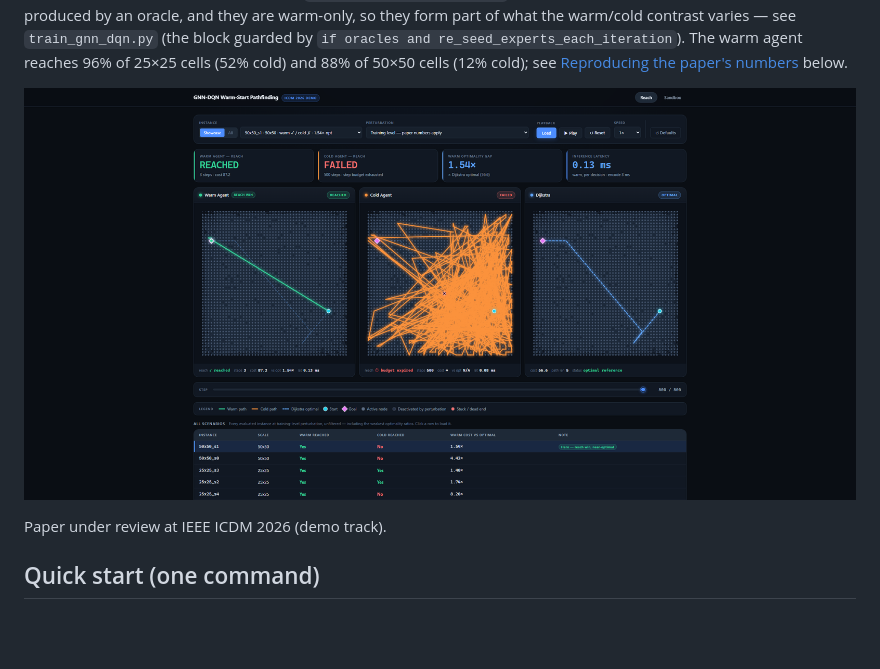
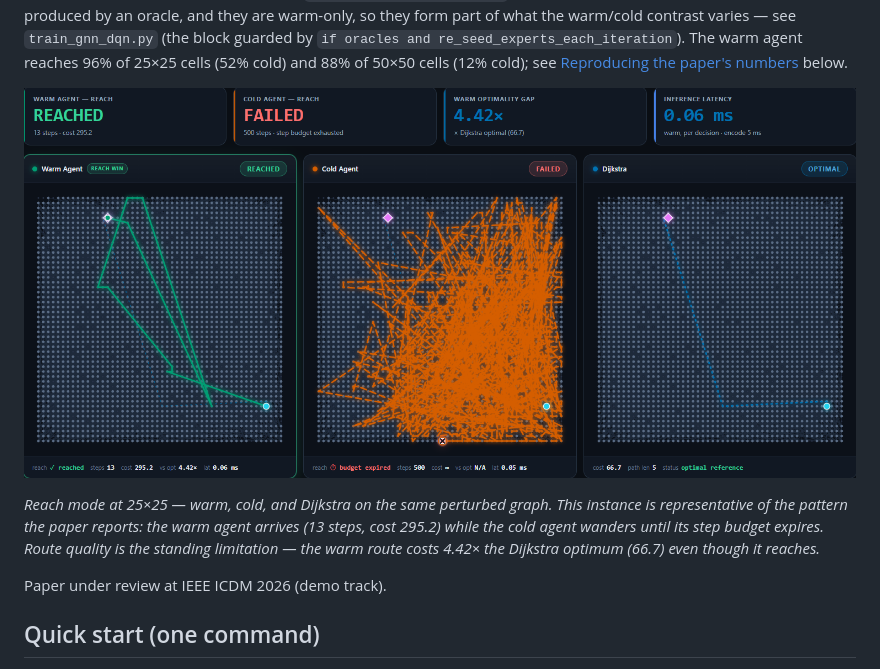
Before and after one commit to Amir-Shahriari/qwarm-gnn-rl, a Markdown page: README.md, the part around the change. GitHub-like rendering; pictures changed too: demo_ui.png (added), screenshot.png (deleted); blank space fills up the shorter version.

Commit message:
Use the reach-mode demo screenshot in the README; keep PDFs out of the repo
Replaces screenshot.png with demo_ui.png, the same figure used in the
paper: warm reaches in 13 steps, cold exhausts its 500-step budget, and
Dijkstra is shown alongside, with the optimality-gap and latency panels
visible. Caption names the route-quality limitation rather than showing
only the reach win.

Ignore *.pdf so paper builds and reference literature sitting in the
working directory are never committed. No PDF has ever been committed, so
no history rewrite is needed.

```diff
--- a/README.md
+++ b/README.md
@@ -19,7 +19,13 @@ The warm agent reaches 96% of 25×25 cells (52% cold) and 88% of
 50×50 cells (12% cold); see
 [Reproducing the paper's numbers](#reproducing-the-papers-numbers) below.
 
-![Reach mode: warm vs. cold agent racing to the same goal, with the Dijkstra-optimal reference path](screenshot.png)
+![Reach mode at 25×25: the warm agent reaches the goal in 13 steps, the cold agent exhausts its 500-step budget without arriving, and the Dijkstra reference path is shown alongside. Header panels report reach, warm optimality gap, and per-decision inference latency.](demo_ui.png)
+
+*Reach mode at 25×25 — warm, cold, and Dijkstra on the same perturbed graph.
+This instance is representative of the pattern the paper reports: the warm agent
+arrives (13 steps, cost 295.2) while the cold agent wanders until its step budget
+expires. Route quality is the standing limitation — the warm route costs 4.42×
+the Dijkstra optimum (66.7) even though it reaches.*
 
 Paper under review at IEEE ICDM 2026 (demo track).
 
```
Also changed, not shown: 1 other file.
